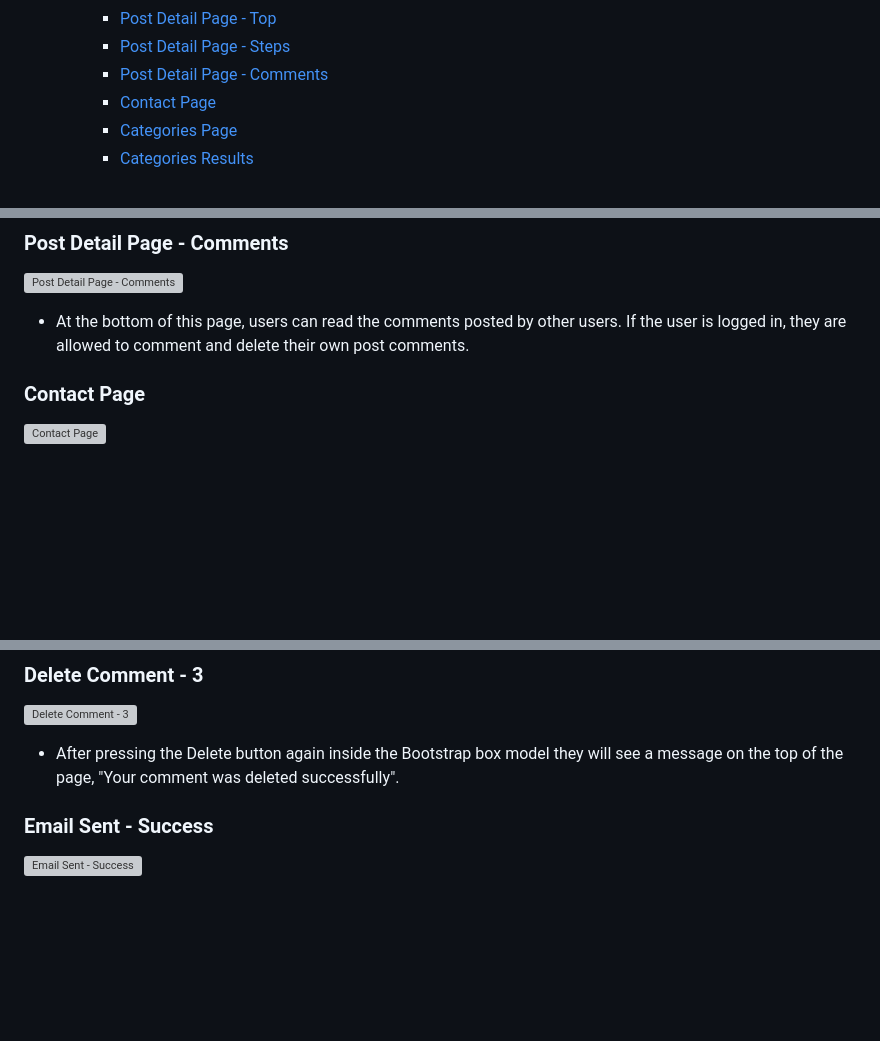
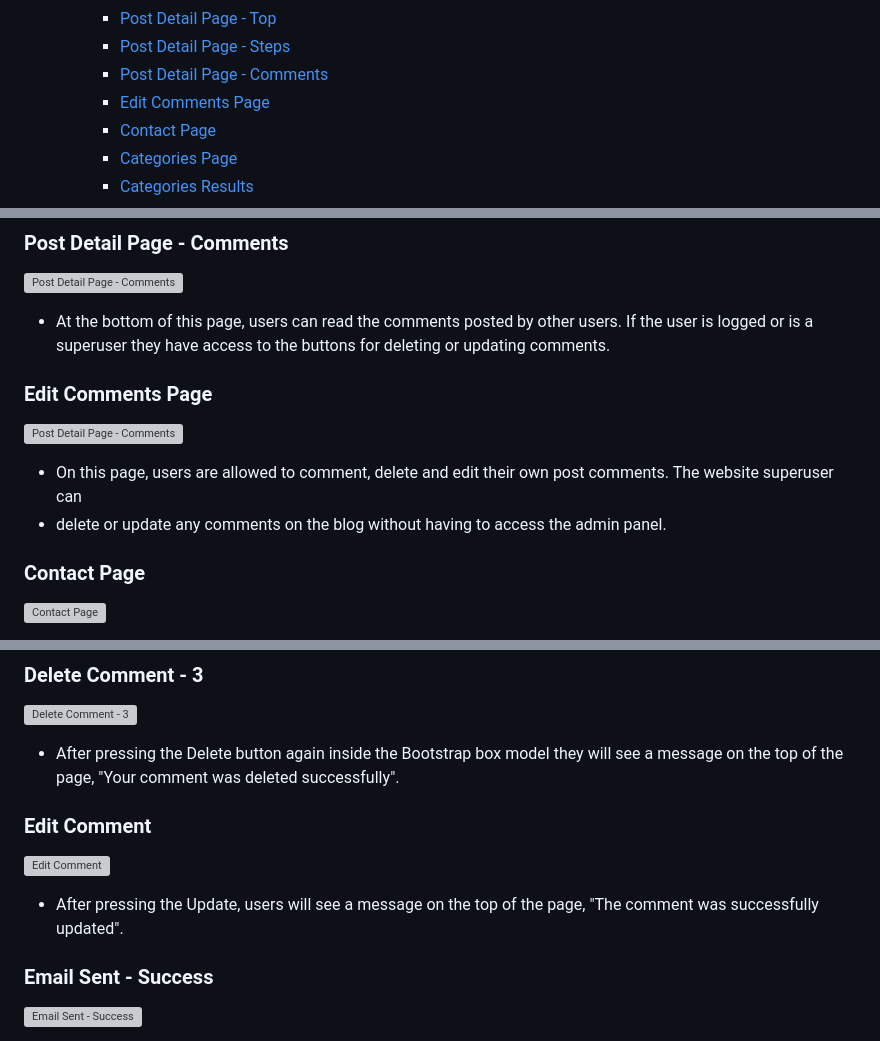
Before and after one commit to JureSeselj/tasty_blog, a Markdown page: README.md, 3 parts joined by grey strips. Rendered like a GitHub page; blank space fills up the shorter version; grey boxes are pictures that could not be loaded.

Commit message:
Change features for Delete Comment, Edit Comment

```diff
--- a/README.md
+++ b/README.md
@@ -33,6 +33,7 @@ As a user admin, they can post new recipes, approve comments and add new authors
     - [Post Detail Page - Top](#post-detail-page---top)
     - [Post Detail Page - Steps](#post-detail-page---steps)
     - [Post Detail Page - Comments](#post-detail-page---comments)
+    - [Edit Comments Page](#edit-comments-page)
     - [Contact Page](#contact-page)
     - [Categories Page](#categories-page)
     - [Categories Results](#categories-results)
@@ -204,9 +206,15 @@ comments the post has received.<br>
 
 ![Post Detail Page - Comments]()
 
-* At the bottom of this page, users can read the comments posted by
-other users. If the user is logged in, they are
-allowed to comment and delete their own post comments.
+* At the bottom of this page, users can read the comments posted by other users. If the user is logged or is a
+superuser they have access to the buttons for deleting or updating comments.
+
+### Edit Comments Page
+
+![Post Detail Page - Comments]()
+
+* On this page, users are allowed to comment, delete and edit their own post comments. The website superuser can
+* delete or update any comments on the blog without having to access the admin panel.
 
 ### Contact Page
 
@@ -381,6 +389,13 @@ button at the bottom of their comments.<br>
 
 * After pressing the Delete button again inside the Bootstrap box model they will see a message on the
   top of the page, "Your comment was deleted successfully".<br>
+
+### Edit Comment
+
+![Edit Comment]()
+
+* After pressing the Update, users will see a message on the
+  top of the page, "The comment was successfully updated".<br>
 
 ### Email Sent - Success
 
```
Also changed, not shown: other parts of README.md (+1 -0 lines).
